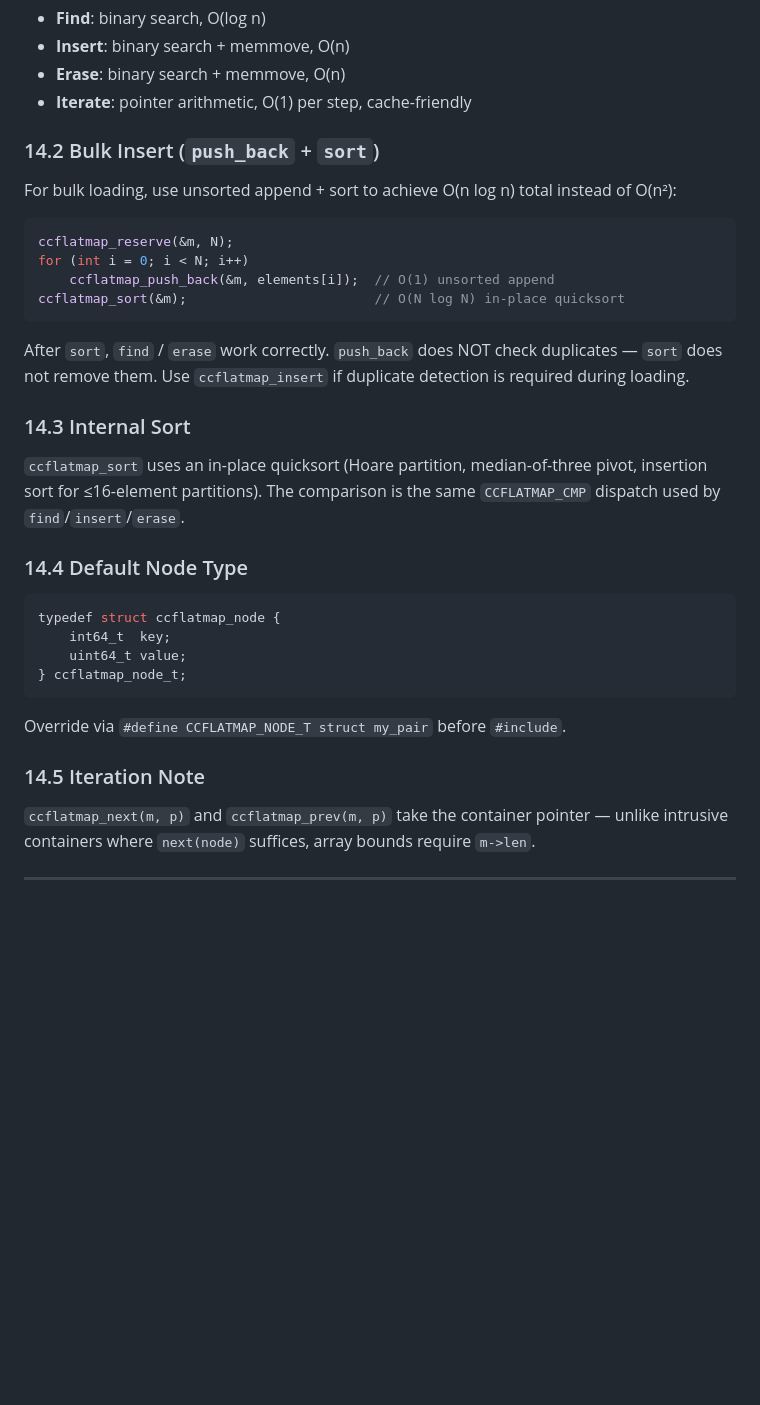
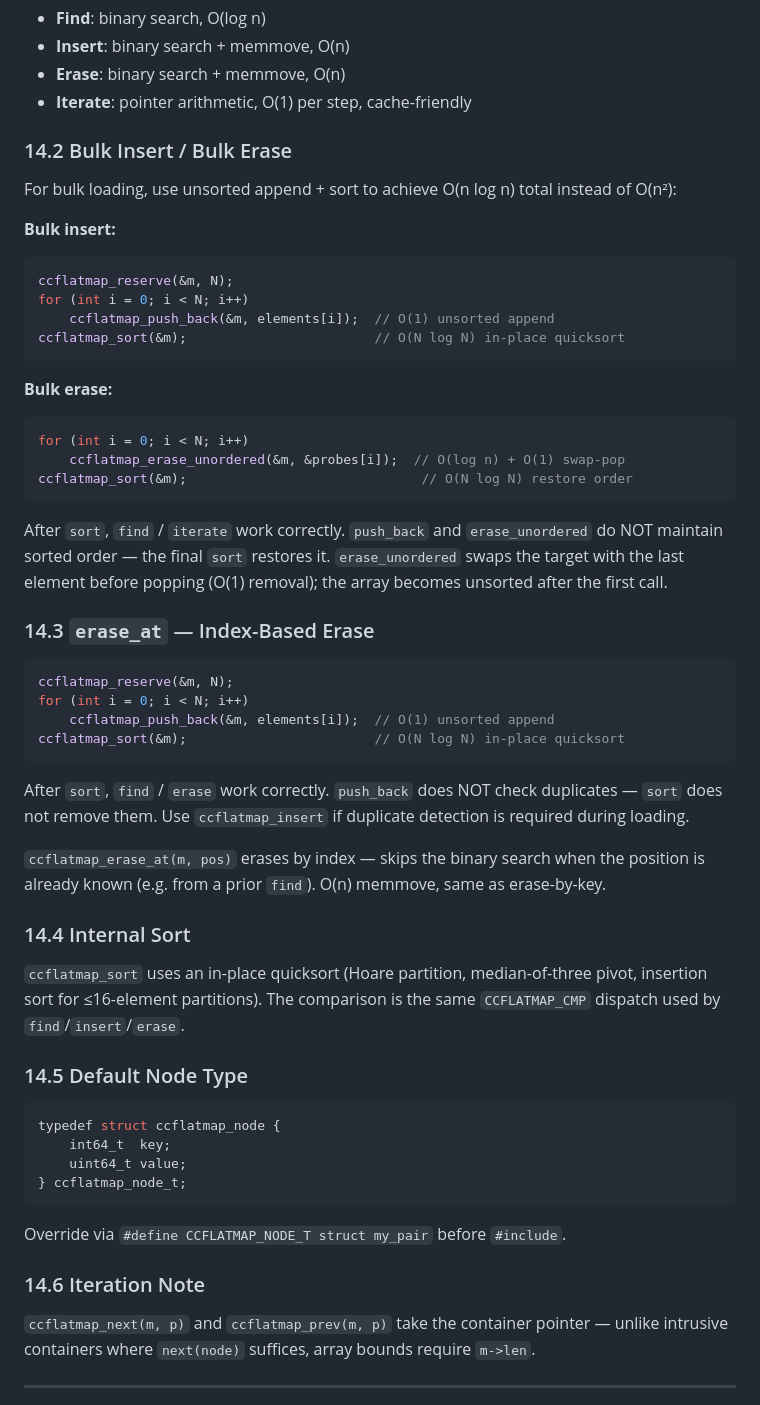
Before and after one commit to CandyMi/ccalg, a Markdown page: REASONIX.md, the part around the change. Drawn GitHub-style; blank space fills up the shorter version.

````diff
--- a/REASONIX.md
+++ b/REASONIX.md
@@ -325,9 +325,28 @@ Sorted-array map — elements stored by value in contiguous memory, maintained i
 - **Erase**: binary search + memmove, O(n)
 - **Iterate**: pointer arithmetic, O(1) per step, cache-friendly
 
-### 14.2 Bulk Insert (`push_back` + `sort`)
+### 14.2 Bulk Insert / Bulk Erase
 
 For bulk loading, use unsorted append + sort to achieve O(n log n) total instead of O(n²):
+
+**Bulk insert:**
+```c
+ccflatmap_reserve(&m, N);
+for (int i = 0; i < N; i++)
+    ccflatmap_push_back(&m, elements[i]);  // O(1) unsorted append
+ccflatmap_sort(&m);                        // O(N log N) in-place quicksort
+```
+
+**Bulk erase:**
+```c
+for (int i = 0; i < N; i++)
+    ccflatmap_erase_unordered(&m, &probes[i]);  // O(log n) + O(1) swap-pop
+ccflatmap_sort(&m);                              // O(N log N) restore order
+```
+
+After `sort`, `find` / `iterate` work correctly.  `push_back` and `erase_unordered` do NOT maintain sorted order — the final `sort` restores it.  `erase_unordered` swaps the target with the last element before popping (O(1) removal); the array becomes unsorted after the first call.
+
+### 14.3 `erase_at` — Index-Based Erase
 
 ```c
 ccflatmap_reserve(&m, N);
@@ -338,11 +357,13 @@ ccflatmap_sort(&m);                        // O(N log N) in-place quicksort
 
 After `sort`, `find` / `erase` work correctly.  `push_back` does NOT check duplicates — `sort` does not remove them.  Use `ccflatmap_insert` if duplicate detection is required during loading.
 
-### 14.3 Internal Sort
+`ccflatmap_erase_at(m, pos)` erases by index — skips the binary search when the position is already known (e.g. from a prior `find`).  O(n) memmove, same as erase-by-key.
+
+### 14.4 Internal Sort
 
 `ccflatmap_sort` uses an in-place quicksort (Hoare partition, median-of-three pivot, insertion sort for ≤16-element partitions).  The comparison is the same `CCFLATMAP_CMP` dispatch used by `find`/`insert`/`erase`.
 
-### 14.4 Default Node Type
+### 14.5 Default Node Type
 
 ```c
 typedef struct ccflatmap_node {
@@ -353,7 +374,7 @@ typedef struct ccflatmap_node {
 
 Override via `#define CCFLATMAP_NODE_T struct my_pair` before `#include`.
 
-### 14.5 Iteration Note
+### 14.6 Iteration Note
 
 `ccflatmap_next(m, p)` and `ccflatmap_prev(m, p)` take the container pointer — unlike intrusive containers where `next(node)` suffices, array bounds require `m->len`.
 
````
Also changed, not shown: docs/api-reference.md (+15 -0 lines), docs/benchmarks.md (+11 -6 lines).
